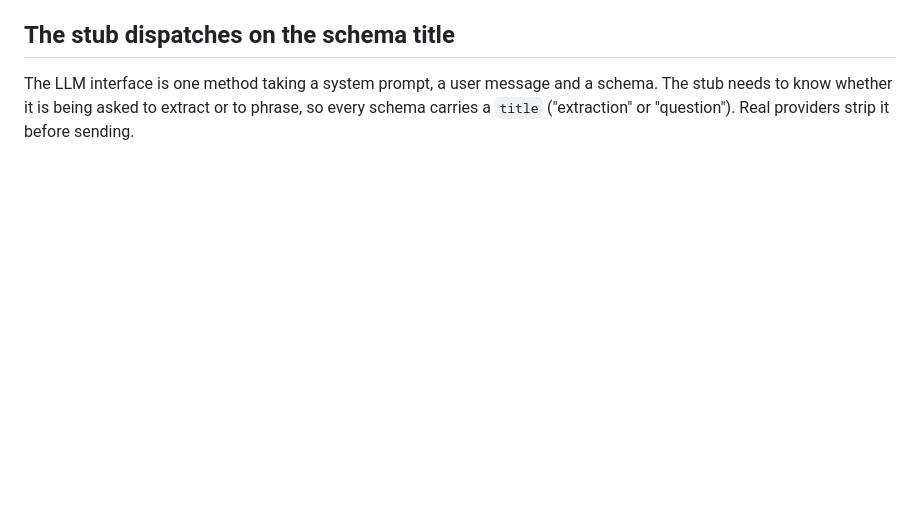
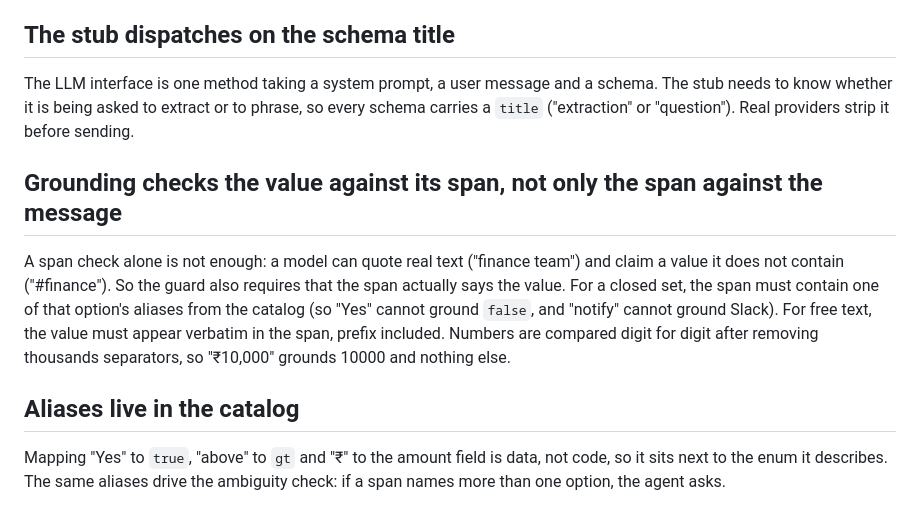
Before and after one commit to LikithSh3tty/Askvane, a Markdown page: DECISIONS.md, the part around the change. Drawn GitHub-style; blank space fills up the shorter version.

Commit message:
decisions for value-in-span grounding and catalog aliases

```diff
--- a/DECISIONS.md
+++ b/DECISIONS.md
@@ -37,3 +37,11 @@ Requests carry `fallbacks: "default"` so that if a safety classifier declines a
 ## The stub dispatches on the schema title
 
 The LLM interface is one method taking a system prompt, a user message and a schema. The stub needs to know whether it is being asked to extract or to phrase, so every schema carries a `title` ("extraction" or "question"). Real providers strip it before sending.
+
+## Grounding checks the value against its span, not only the span against the message
+
+A span check alone is not enough: a model can quote real text ("finance team") and claim a value it does not contain ("#finance"). So the guard also requires that the span actually says the value. For a closed set, the span must contain one of that option's aliases from the catalog (so "Yes" cannot ground `false`, and "notify" cannot ground Slack). For free text, the value must appear verbatim in the span, prefix included. Numbers are compared digit for digit after removing thousands separators, so "₹10,000" grounds 10000 and nothing else.
+
+## Aliases live in the catalog
+
+Mapping "Yes" to `true`, "above" to `gt` and "₹" to the amount field is data, not code, so it sits next to the enum it describes. The same aliases drive the ambiguity check: if a span names more than one option, the agent asks.
```
